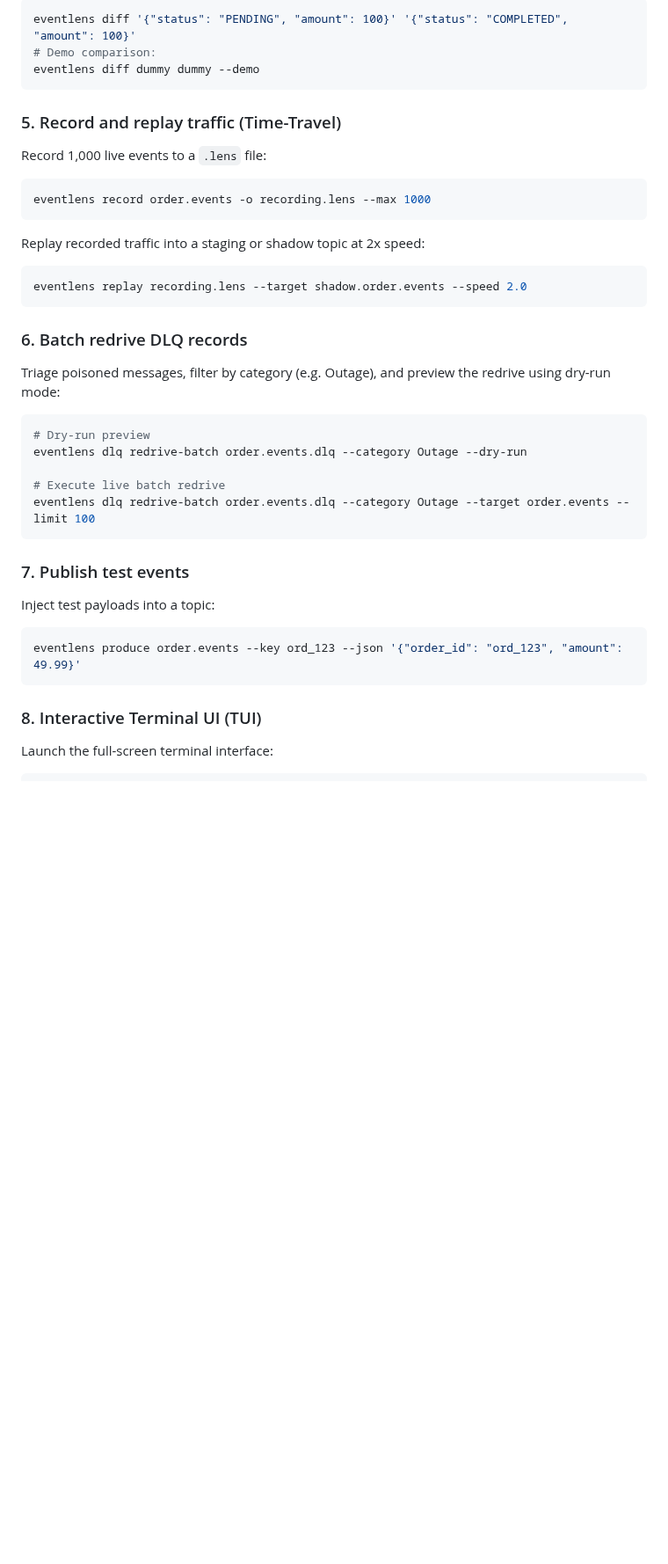
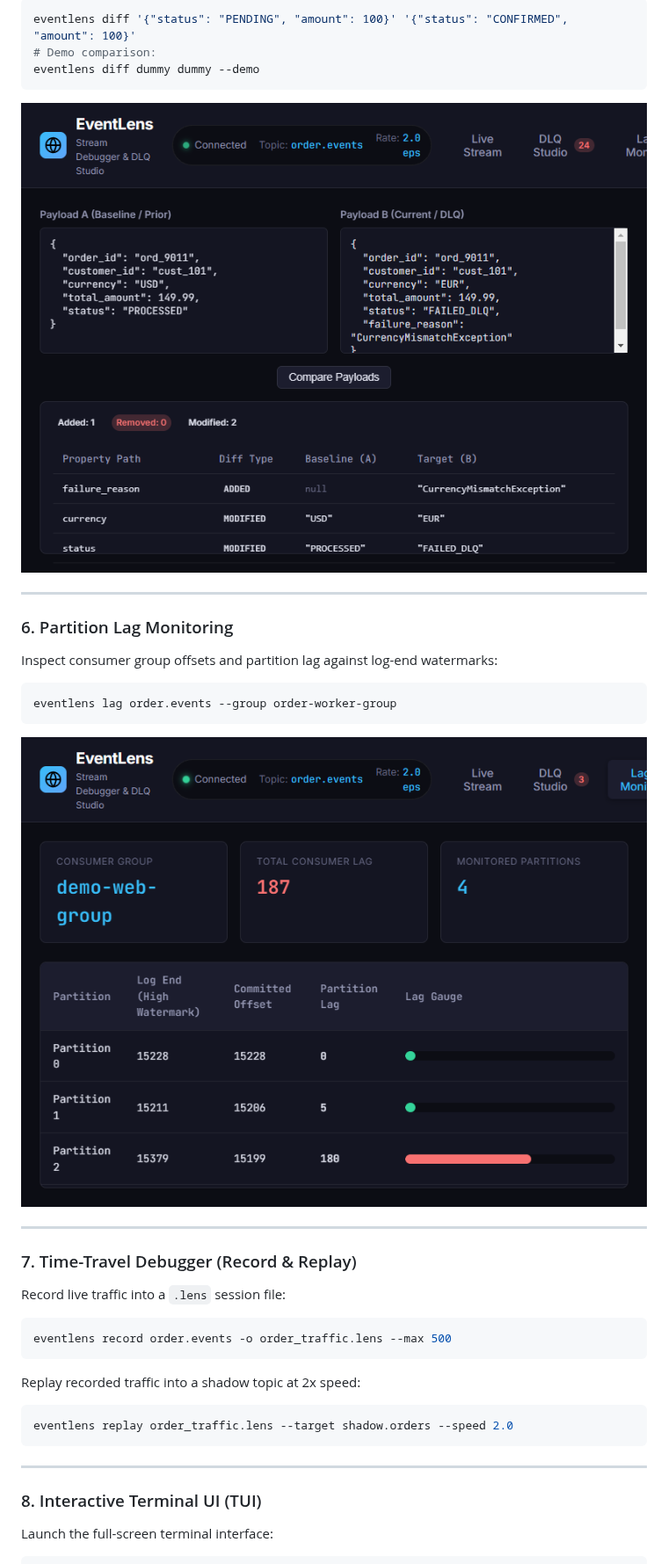
Before and after one commit to alexandrmotologa/eventlens, a Markdown page: README.md, the part around one of its changes. Shown at 88% size. GitHub-like rendering; pictures changed too: docs/images/web-diff-tool.png (added), docs/images/web-lag-monitor.png (added); blank space fills up the shorter version.

Commit message:
docs: embed real application screenshots into README

````diff
--- a/README.md
+++ b/README.md
@@ -90,43 +143,45 @@ Compare two JSON files, literal JSON strings, or message payloads side-by-side:
 
 ```bash
-eventlens diff '{"status": "PENDING", "amount": 100}' '{"status": "COMPLETED", "amount": 100}'
+eventlens diff '{"status": "PENDING", "amount": 100}' '{"status": "CONFIRMED", "amount": 100}'
 # Demo comparison:
 eventlens diff dummy dummy --demo
 ```
 
-### 5. Record and replay traffic (Time-Travel)
+<p align="center">
+  <img src="docs/images/web-diff-tool.png" alt="EventLens Payload Diff Tool" width="850" style="border-radius: 12px; box-shadow: 0 8px 24px rgba(0,0,0,0.5);" />
+</p>
 
-Record 1,000 live events to a `.lens` file:
+---
+
+### 6. Partition Lag Monitoring
+
+Inspect consumer group offsets and partition lag against log-end watermarks:
 
 ```bash
-eventlens record order.events -o recording.lens --max 1000
+eventlens lag order.events --group order-worker-group
 ```
 
-Replay recorded traffic into a staging or shadow topic at 2x speed:
+<p align="center">
+  <img src="docs/images/web-lag-monitor.png" alt="EventLens Lag Monitor" width="850" style="border-radius: 12px; box-shadow: 0 8px 24px rgba(0,0,0,0.5);" />
+</p>
+
+---
+
+### 7. Time-Travel Debugger (Record & Replay)
+
+Record live traffic into a `.lens` session file:
 
 ```bash
-eventlens replay recording.lens --target shadow.order.events --speed 2.0
+eventlens record order.events -o order_traffic.lens --max 500
 ```
 
-### 6. Batch redrive DLQ records
-
-Triage poisoned messages, filter by category (e.g. Outage), and preview the redrive using dry-run mode:
+Replay recorded traffic into a shadow topic at 2x speed:
 
 ```bash
-# Dry-run preview
-eventlens dlq redrive-batch order.events.dlq --category Outage --dry-run
-
-# Execute live batch redrive
-eventlens dlq redrive-batch order.events.dlq --category Outage --target order.events --limit 100
+eventlens replay order_traffic.lens --target shadow.orders --speed 2.0
 ```
 
-### 7. Publish test events
-
-Inject test payloads into a topic:
-
-```bash
-eventlens produce order.events --key ord_123 --json '{"order_id": "ord_123", "amount": 49.99}'
-```
+---
 
 ### 8. Interactive Terminal UI (TUI)
 
````
Also changed, not shown: other parts of README.md (+88 -28 lines), docs/images/web-dlq-studio.png (added), docs/images/web-event-trace.png (added), docs/images/web-live-stream.png (added), 3 other files.
